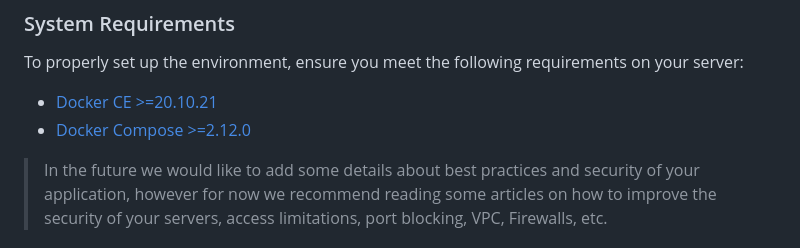
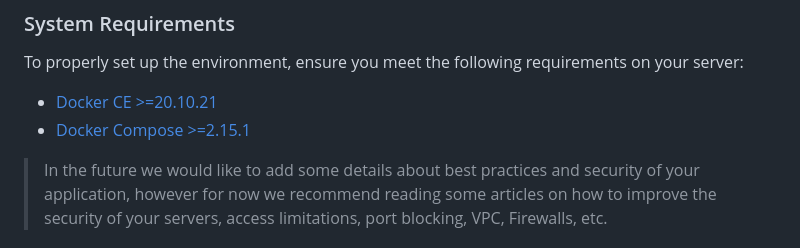
Before and after one commit to thiagu-raju/ops-compose, a Markdown page: README.md, the part around the change. Drawn GitHub-style.

```diff
--- a/README.md
+++ b/README.md
@@ -24,7 +24,7 @@ Docker Compose Operator for the provision of infrastructures for stage or produc
 To properly set up the environment, ensure you meet the following requirements on your server:
 
 - [Docker CE >=20.10.21](https://docs.docker.com/engine/release-notes)
-- [Docker Compose >=2.12.0](https://docs.docker.com/compose/release-notes)
+- [Docker Compose >=2.15.1](https://docs.docker.com/compose/release-notes)
 
 > In the future we would like to add some details about best practices and security of your application,
 > however for now we recommend reading some articles on how to improve the security of your servers,
```
